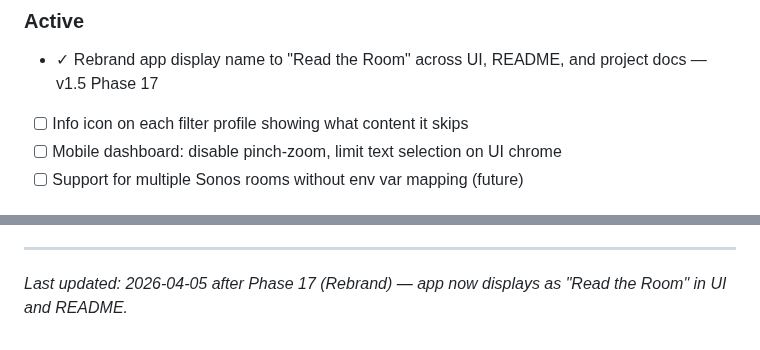
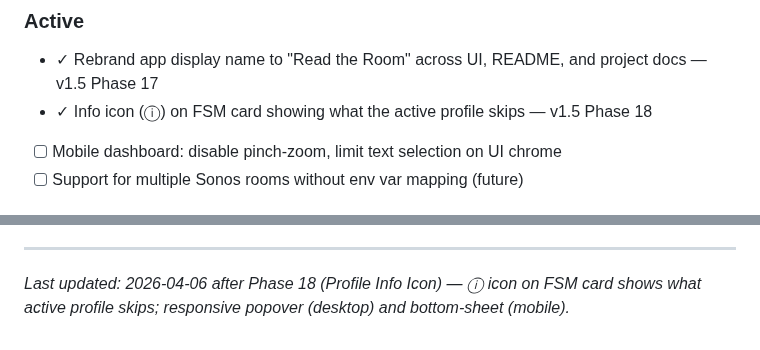
Before and after one commit to Gallarno-Technology/read-the-room, a Markdown page: .planning/PROJECT.md, 2 parts joined by grey strips. GitHub-like rendering.

Commit message:
docs(phase-18): evolve PROJECT.md after phase completion

```diff
--- a/.planning/PROJECT.md
+++ b/.planning/PROJECT.md
@@ -45,7 +45,7 @@ Songs that violate family-safe rules are skipped automatically before children h
 ### Active
 
 - ✓ Rebrand app display name to "Read the Room" across UI, README, and project docs — v1.5 Phase 17
-- [ ] Info icon on each filter profile showing what content it skips
+- ✓ Info icon (ⓘ) on FSM card showing what the active profile skips — v1.5 Phase 18
 - [ ] Mobile dashboard: disable pinch-zoom, limit text selection on UI chrome
 - [ ] Support for multiple Sonos rooms without env var mapping (future)
 
@@ -139,4 +139,4 @@ This document evolves at phase transitions and milestone boundaries.
 4. Update Context with current state
 
 ---
-*Last updated: 2026-04-05 after Phase 17 (Rebrand) — app now displays as "Read the Room" in UI and README.*
+*Last updated: 2026-04-06 after Phase 18 (Profile Info Icon) — ⓘ icon on FSM card shows what active profile skips; responsive popover (desktop) and bottom-sheet (mobile).*
```
